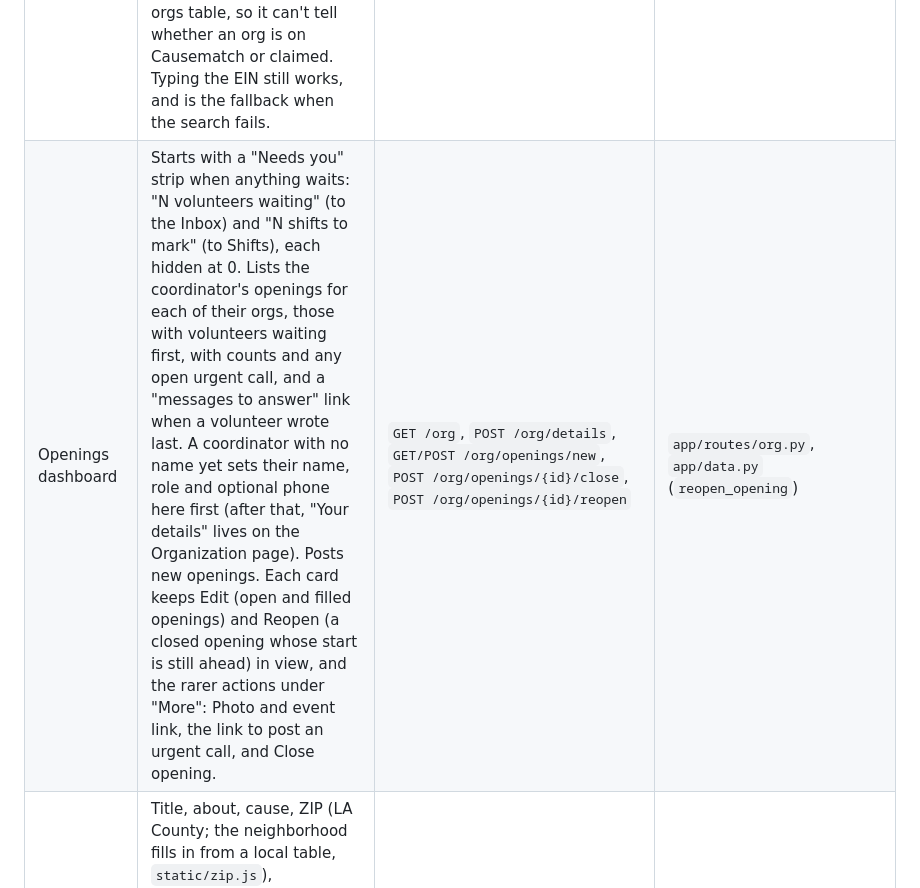
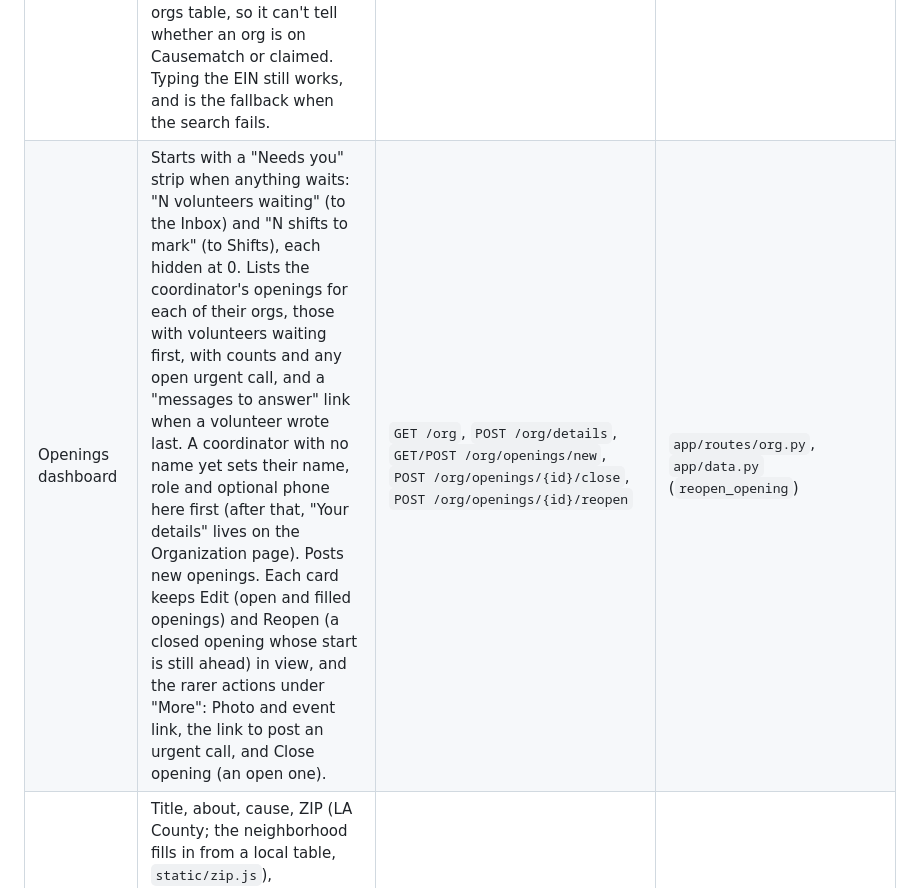
Before and after one commit to slegroux/causematch, a Markdown page: docs/ARCHITECTURE.md, the part around one of its changes. Drawn GitHub-style.

Commit message:
Architecture doc: opening-edit chat line example, blocks, and Close opening on open cards only
Co-Authored-By: Claude Opus 5.5 <noreply@anthropic.com>

```diff
--- a/docs/ARCHITECTURE.md
+++ b/docs/ARCHITECTURE.md
@@ -504,5 +504,5 @@ Volunteers see a bottom tab bar with **Openings** (`/deck`), **Matches** (`/matc
 | Sign in by email link | Enter an email address to receive a single-use link that expires in 15 minutes. Only addresses of coordinators with an org membership (or of admins) get a link, and the page answers the same way for every address (a preview with the fake emailer shows a demo coordinator's link instead, and sends nothing to any other address, see 10b). The link opens a confirm page, "Sign in as {address}", with warnings when this browser didn't ask for the link or is signed in as someone else. A staff address typed at `/login` instead gets the same link. In a demo, "Try it as a nonprofit" signs in the demo coordinator in one tap; elsewhere that route answers 403. | `GET /org/login`, `POST /org/login/send`, `POST /org/login/demo`, `GET/POST /org/login/verify` | `app/routes/org_auth.py`, `app/notify.py` |
 | Sign in with Google or Apple | The same buttons on `/org/login`. The provider's verified email must be the coordinator's (or admin's) email on file, found as the link finds it, and the provider must host that mailbox (Gmail, a Google Workspace account whose domain matches, or iCloud); for any other address the answer is the emailed link's. Nothing is ever created: an unknown address gets a pointer to `/org/claim`. | `GET /auth/{google,apple}/start?for=org` and the callbacks | `app/routes/oauth.py`, `app/oauth.py` (`authoritative`), `app/data.py` (`staff_by_email`) |
 | Ask for access (claim) | A public form: EIN, org name, the requester's name, email and optional phone, and an "I'm authorized" box. It creates a pending claim that an admin decides. Typing the org's name searches IRS records (ProPublica, California 501(c)(3)s, `static/claim.js`) and picking one fills the EIN and name; the search reads ProPublica only, never the orgs table, so it can't tell whether an org is on Causematch or claimed. Typing the EIN still works, and is the fallback when the search fails. | `GET/POST /org/claim`, `GET /org/claim/search` | `app/routes/claim.py` |
-| Openings dashboard | Starts with a "Needs you" strip when anything waits: "N volunteers waiting" (to the Inbox) and "N shifts to mark" (to Shifts), each hidden at 0. Lists the coordinator's openings for each of their orgs, those with volunteers waiting first, with counts and any open urgent call, and a "messages to answer" link when a volunteer wrote last. A coordinator with no name yet sets their name, role and optional phone here first (after that, "Your details" lives on the Organization page). Posts new openings. Each card keeps Edit (open and filled openings) and Reopen (a closed opening whose start is still ahead) in view, and the rarer actions under "More": Photo and event link, the link to post an urgent call, and Close opening. | `GET /org`, `POST /org/details`, `GET/POST /org/openings/new`, `POST /org/openings/{id}/close`, `POST /org/openings/{id}/reopen` | `app/routes/org.py`, `app/data.py` (`reopen_opening`) |
+| Openings dashboard | Starts with a "Needs you" strip when anything waits: "N volunteers waiting" (to the Inbox) and "N shifts to mark" (to Shifts), each hidden at 0. Lists the coordinator's openings for each of their orgs, those with volunteers waiting first, with counts and any open urgent call, and a "messages to answer" link when a volunteer wrote last. A coordinator with no name yet sets their name, role and optional phone here first (after that, "Your details" lives on the Organization page). Posts new openings. Each card keeps Edit (open and filled openings) and Reopen (a closed opening whose start is still ahead) in view, and the rarer actions under "More": Photo and event link, the link to post an urgent call, and Close opening (an open one). | `GET /org`, `POST /org/details`, `GET/POST /org/openings/new`, `POST /org/openings/{id}/close`, `POST /org/openings/{id}/reopen` | `app/routes/org.py`, `app/data.py` (`reopen_opening`) |
 | Opening form | Title, about, cause, ZIP (LA County; the neighborhood fills in from a local table, `static/zip.js`), neighborhood, next start (within 12 months), how long a shift is (1 to 8 hours), recurrence (one-time / weekly / monthly / flexible), slots (1 to 200), orientation, a preferred reply channel (stored; notices are email-only today), up to 3 skills, kind of work, helpful languages, notes, and a required confirmation that the opening is adults-only with no one-to-one contact. | `/org/openings/new`, `GET /org/zip` | `app/routes/org.py` |
```
Also changed, not shown: other parts of docs/ARCHITECTURE.md (+1 -1 lines).
